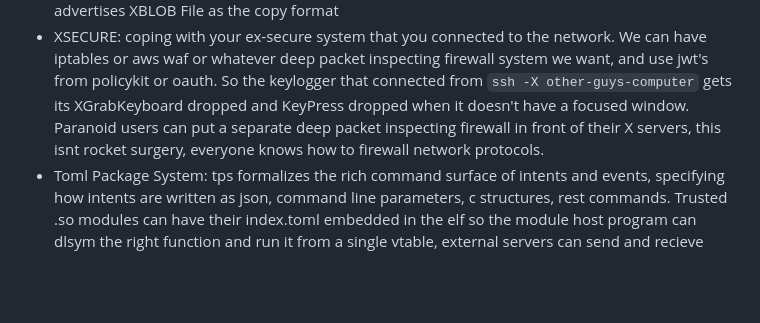
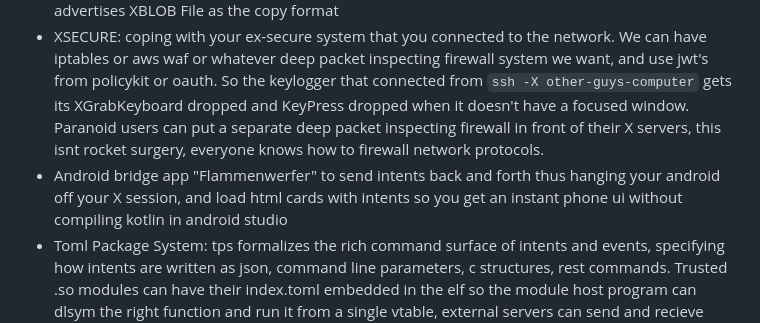
Before and after one commit to loosestrife/matchbox202x, a Markdown page: README.md, the part around the change. GitHub-like rendering; blank space fills up the shorter version.

Commit message:
android bridge app for android context menu

```diff
--- a/README.md
+++ b/README.md
@@ -41,6 +41,7 @@ This specification defines a unified, lightweight desktop platform constructed e
 * X11: a high performance session bus and shared database with clear semantics for the past 50 years.  So if the session needs a shared database and clear semantics
 * XBLOB: adds web File/Blob/ReadableStream/MediaStream so you can ctrl-C the video lecture on user-laptop and ctrl-V it into the terminal window on user-desktop once nemo catches up and advertises XBLOB File as the copy format
 * XSECURE: coping with your ex-secure system that you connected to the network. We can have iptables or aws waf or whatever deep packet inspecting firewall system we want, and use jwt's from policykit or oauth.  So the keylogger that connected from `ssh -X other-guys-computer` gets its XGrabKeyboard dropped and KeyPress dropped when it doesn't have a focused window.  Paranoid users can put a separate deep packet inspecting firewall in front of their X servers, this isnt rocket surgery, everyone knows how to firewall network protocols.
+* Android bridge app "Flammenwerfer" to send intents back and forth thus hanging your android off your X session, and load html cards with intents so you get an instant phone ui without compiling kotlin in android studio
 * Toml Package System: tps formalizes the rich command surface of intents and events, specifying how intents are written as json, command line parameters, c structures, rest commands.  Trusted .so modules can have their index.toml embedded in the elf so the module host program can dlsym the right function and run it from a single vtable, external servers can send and recieve intents and stream events over http, scripts can send and recieve intents over stdin/stdout in NNJSON format.
 
 ### 1.2 User's Distributed Lifestyle
```
